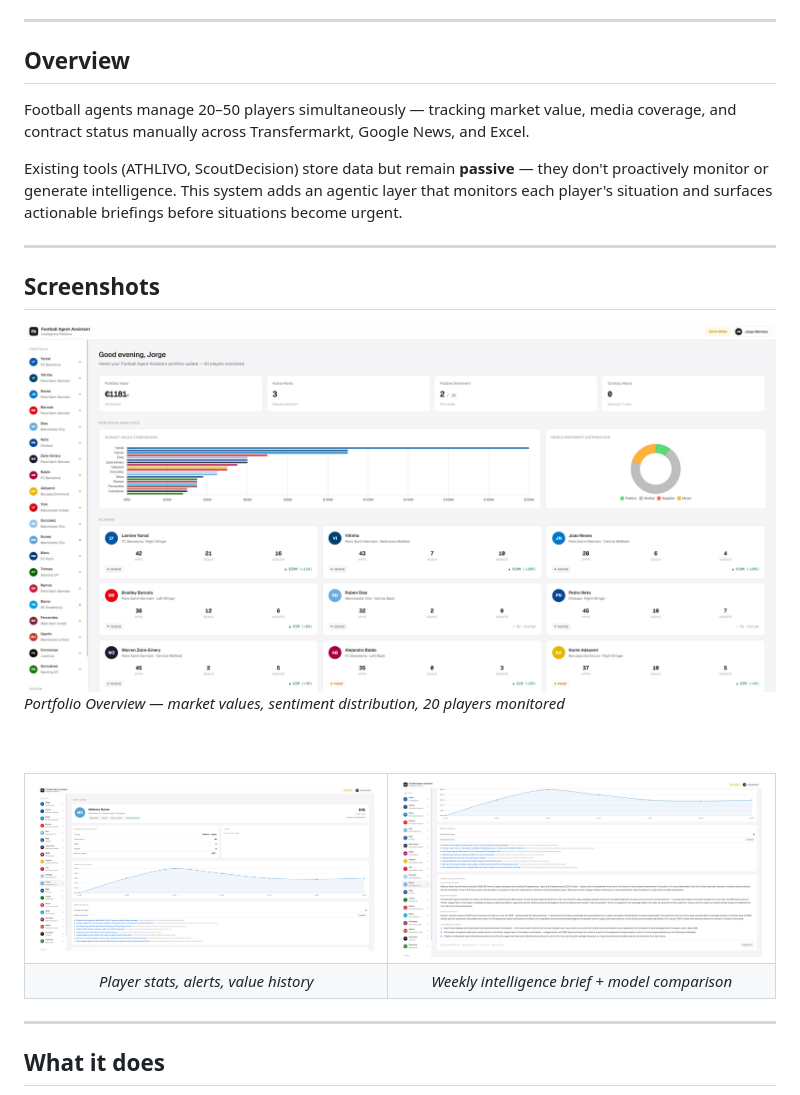
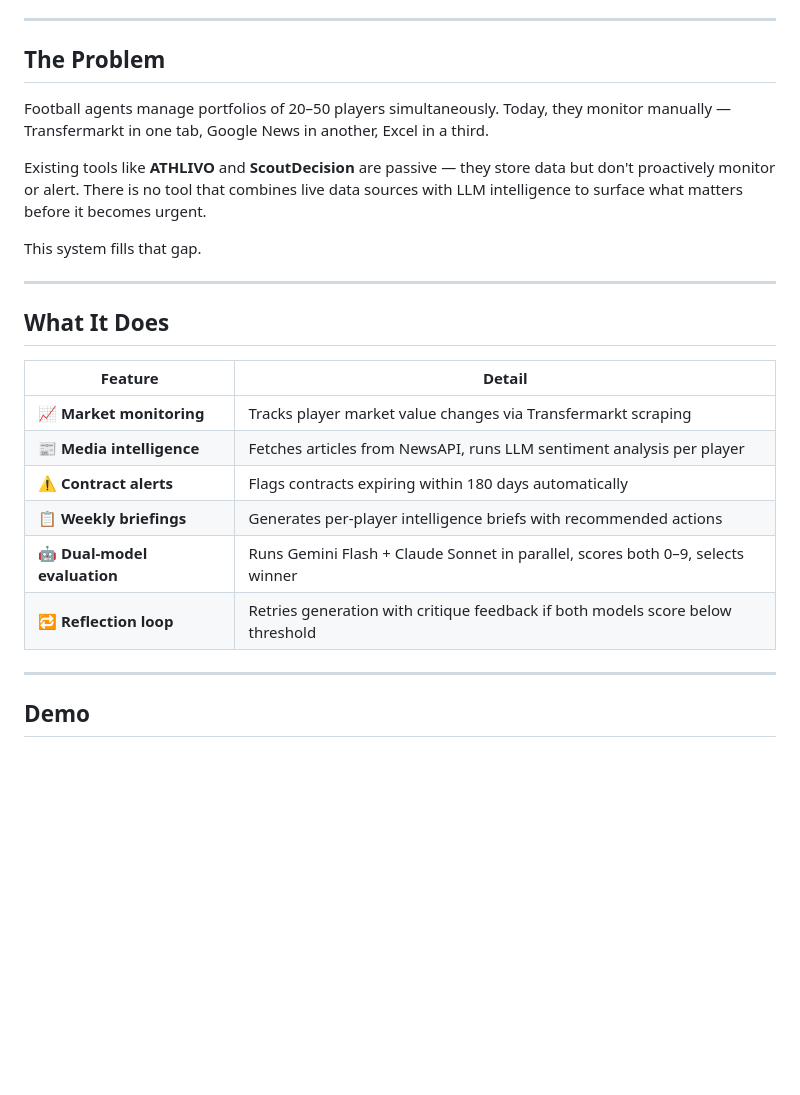
Before and after one commit to mateusz-gob1/football-agent, a Markdown page: README.md, the part around one of its changes. Rendered like a GitHub page; blank space fills up the shorter version.

```diff
--- a/README.md
+++ b/README.md
@@ -21,33 +24,28 @@
 
 ---
 
-## Overview
+## The Problem
 
-Football agents manage 20–50 players simultaneously — tracking market value, media coverage, and contract status manually across Transfermarkt, Google News, and Excel.
+Football agents manage portfolios of 20–50 players simultaneously. Today, they monitor manually — Transfermarkt in one tab, Google News in another, Excel in a third.
 
-Existing tools (ATHLIVO, ScoutDecision) store data but remain **passive** — they don't proactively monitor or generate intelligence. This system adds an agentic layer that monitors each player's situation and surfaces actionable briefings before situations become urgent.
+Existing tools like **ATHLIVO** and **ScoutDecision** are passive — they store data but don't proactively monitor or alert. There is no tool that combines live data sources with LLM intelligence to surface what matters before it becomes urgent.
+
+This system fills that gap.
 
 ---
 
-## Screenshots
+## What It Does
 
-<img src="docs/assets/screenshot-overview.png" alt="Portfolio Overview" width="100%"/>
-<em>Portfolio Overview — market values, sentiment distribution, 20 players monitored</em>
-
-<br/><br/>
-
-<table>
-  <tr>
-    <td><img src="docs/assets/screenshot-player1.png" alt="Player Detail"/></td>
-    <td><img src="docs/assets/screenshot-player2.png" alt="Player Briefing"/></td>
-  </tr>
-  <tr>
-    <td align="center"><em>Player stats, alerts, value history</em></td>
-    <td align="center"><em>Weekly intelligence brief + model comparison</em></td>
-  </tr>
-</table>
+| Feature | Detail |
+|---|---|
+| 📈 **Market monitoring** | Tracks player market value changes via Transfermarkt scraping |
+| 📰 **Media intelligence** | Fetches articles from NewsAPI, runs LLM sentiment analysis per player |
+| ⚠️ **Contract alerts** | Flags contracts expiring within 180 days automatically |
+| 📋 **Weekly briefings** | Generates per-player intelligence briefs with recommended actions |
+| 🤖 **Dual-model evaluation** | Runs Gemini Flash + Claude Sonnet in parallel, scores both 0–9, selects winner |
+| 🔁 **Reflection loop** | Retries generation with critique feedback if both models score below threshold |
 
 ---
 
-## What it does
+## Demo
 
```
Also changed, not shown: other parts of README.md (+123 -81 lines).
